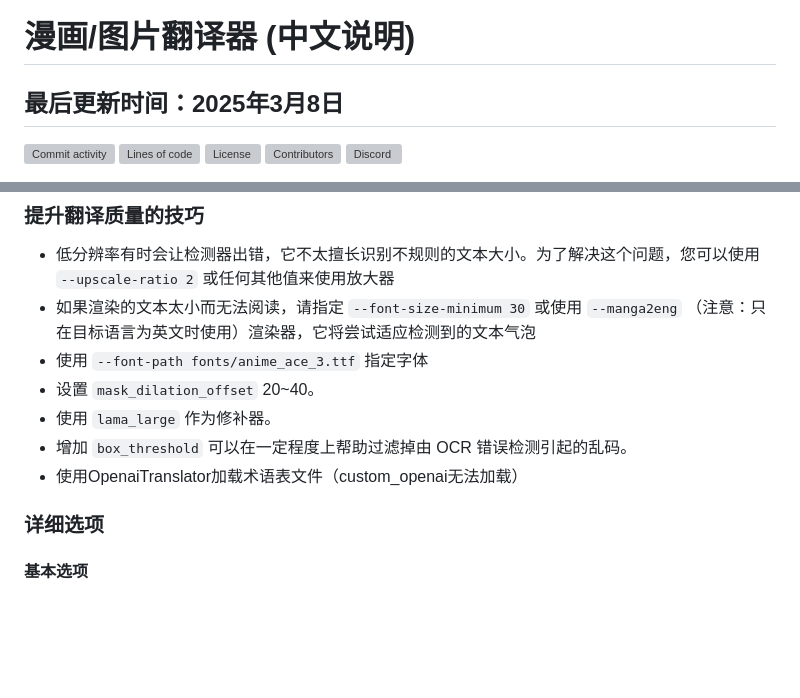
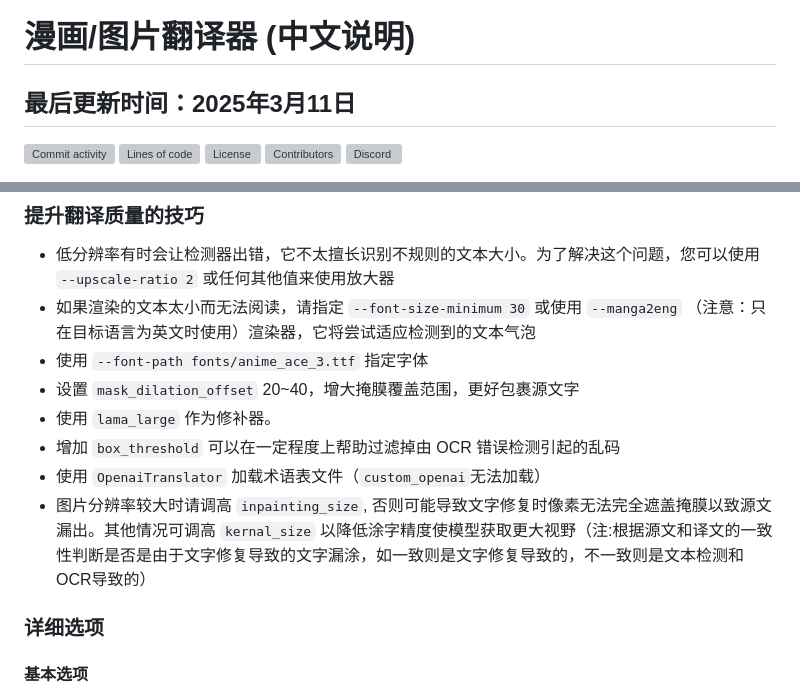
Before and after one commit to zyddnys/manga-image-translator, a Markdown page: README_CN.md, 2 parts joined by grey strips. Drawn GitHub-style; blank space fills up the shorter version; grey boxes are pictures that could not be loaded.

```diff
--- a/README_CN.md
+++ b/README_CN.md
@@ -1,5 +1,5 @@
 # 漫画/图片翻译器 (中文说明)
-最后更新时间：2025年3月8日
+最后更新时间：2025年3月11日
 ---
 ![Commit activity](https://img.shields.io/github/commit-activity/m/zyddnys/manga-image-translator)
 ![Lines of code](https://img.shields.io/tokei/lines/github/zyddnys/manga-image-translator?label=lines%20of%20code)
@@ -287,10 +287,12 @@ OCR：
 -   低分辨率有时会让检测器出错，它不太擅长识别不规则的文本大小。为了解决这个问题，您可以使用 `--upscale-ratio 2` 或任何其他值来使用放大器
 -   如果渲染的文本太小而无法阅读，请指定 `--font-size-minimum 30` 或使用 `--manga2eng` （注意：只在目标语言为英文时使用）渲染器，它将尝试适应检测到的文本气泡
 -   使用 `--font-path fonts/anime_ace_3.ttf` 指定字体
--   设置 `mask_dilation_offset` 20~40。
+-   设置 `mask_dilation_offset` 20~40，增大掩膜覆盖范围，更好包裹源文字
 -   使用 `lama_large` 作为修补器。
--   增加 `box_threshold` 可以在一定程度上帮助过滤掉由 OCR 错误检测引起的乱码。
--   使用OpenaiTranslator加载术语表文件（custom_openai无法加载）
+-   增加 `box_threshold` 可以在一定程度上帮助过滤掉由 OCR 错误检测引起的乱码
+-   使用 `OpenaiTranslator` 加载术语表文件（`custom_openai`无法加载）
+-   图片分辨率较大时请调高 `inpainting_size`, 否则可能导致文字修复时像素无法完全遮盖掩膜以致源文漏出。其他情况可调高 `kernal_size` 以降低涂字精度使模型获取更大视野（注:根据源文和译文的一致性判断是否是由于文字修复导致的文字漏涂，如一致则是文字修复导致的，不一致则是文本检测和OCR导致的）
+
 
 ### 详细选项
 
```
